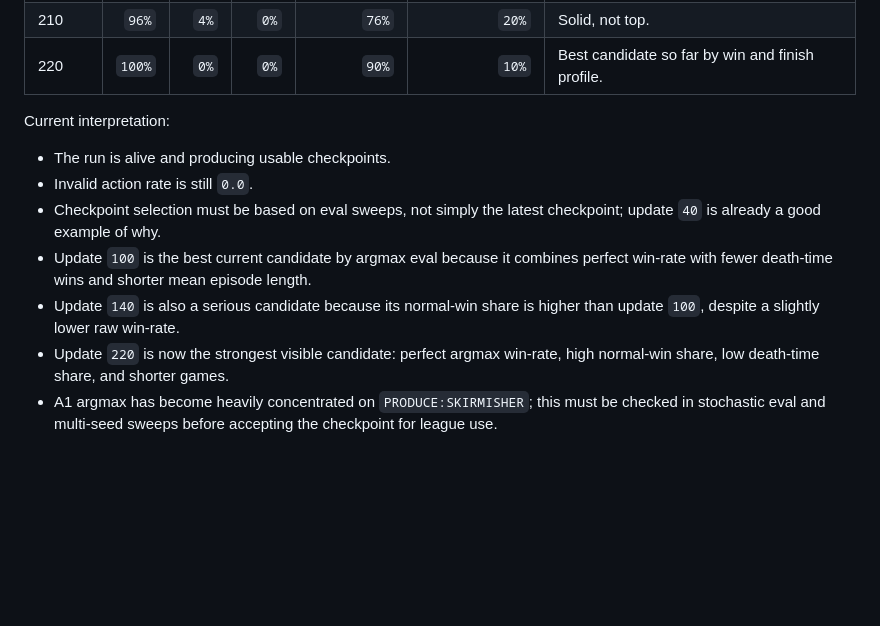
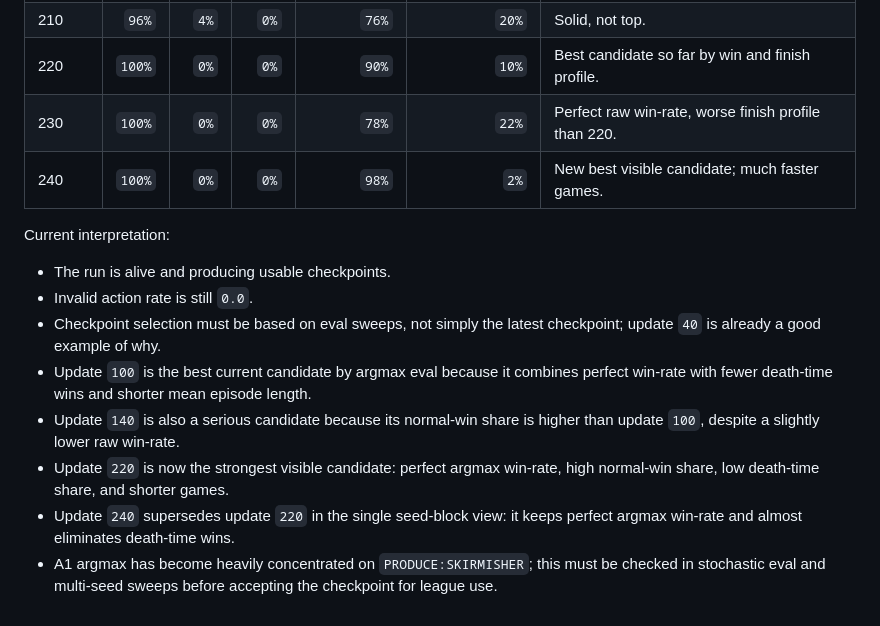
Before and after one commit to gerahertzjpn/project-SSA, a Markdown page: docs/SPRINT_3_PROGRESS.md, the part around the change. Drawn GitHub-style; blank space fills up the shorter version.

Commit message:
Record Sprint 3 update 240 milestone

```diff
--- a/docs/SPRINT_3_PROGRESS.md
+++ b/docs/SPRINT_3_PROGRESS.md
@@ -294,6 +294,8 @@ Early resumed eval checkpoints:
 | 200 | `94%` | `6%` | `0%` | `72%` | `22%` | Better finish profile than 190 but lower raw win. |
 | 210 | `96%` | `4%` | `0%` | `76%` | `20%` | Solid, not top. |
 | 220 | `100%` | `0%` | `0%` | `90%` | `10%` | Best candidate so far by win and finish profile. |
+| 230 | `100%` | `0%` | `0%` | `78%` | `22%` | Perfect raw win-rate, worse finish profile than 220. |
+| 240 | `100%` | `0%` | `0%` | `98%` | `2%` | New best visible candidate; much faster games. |
 
 Current interpretation:
 
@@ -307,6 +309,8 @@ Current interpretation:
   higher than update `100`, despite a slightly lower raw win-rate.
 - Update `220` is now the strongest visible candidate: perfect argmax win-rate,
   high normal-win share, low death-time share, and shorter games.
+- Update `240` supersedes update `220` in the single seed-block view: it keeps
+  perfect argmax win-rate and almost eliminates death-time wins.
 - A1 argmax has become heavily concentrated on `PRODUCE:SKIRMISHER`; this must
   be checked in stochastic eval and multi-seed sweeps before accepting the
   checkpoint for league use.
```
